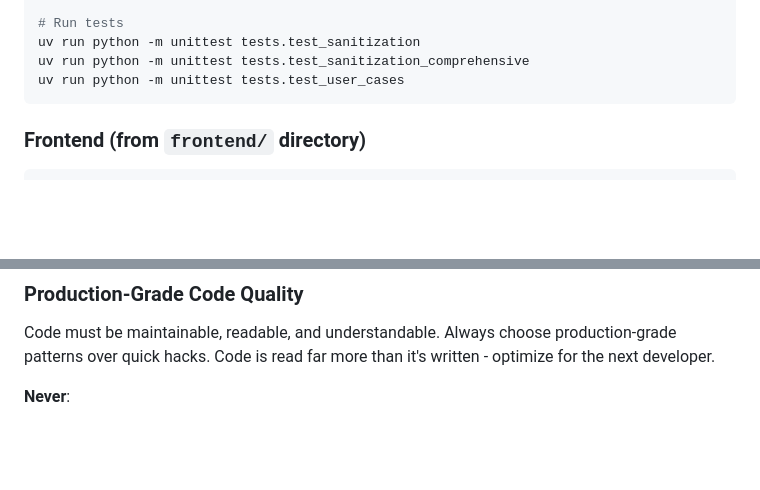
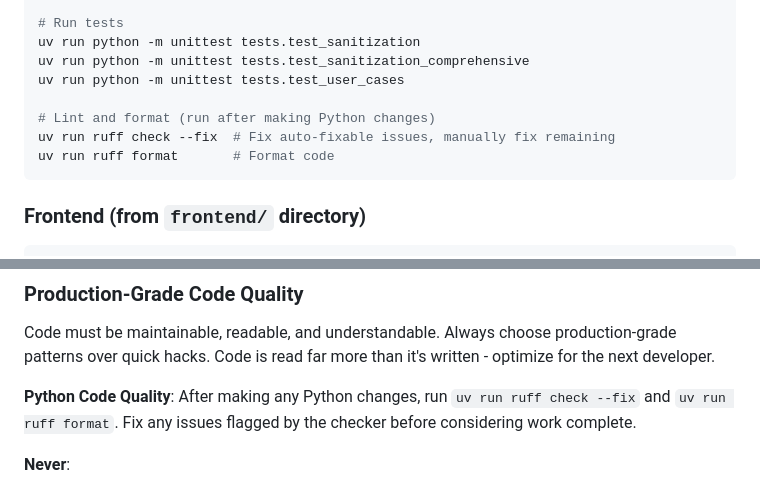
Before and after one commit to StrongTownsChicago/chicago-newsletter-aggregator, a Markdown page: CLAUDE.md, 2 parts joined by grey strips. Drawn GitHub-style; blank space fills up the shorter version.

Commit message:
Update Claude.md to instruct LLM to use ruff after making changes

````diff
--- a/CLAUDE.md
+++ b/CLAUDE.md
@@ -58,6 +58,10 @@ uv run python -m notifications.process_notification_queue --daily-digest --batch
 uv run python -m unittest tests.test_sanitization
 uv run python -m unittest tests.test_sanitization_comprehensive
 uv run python -m unittest tests.test_user_cases
+
+# Lint and format (run after making Python changes)
+uv run ruff check --fix  # Fix auto-fixable issues, manually fix remaining
+uv run ruff format       # Format code
 ```
 
 ### Frontend (from `frontend/` directory)
@@ -328,6 +332,8 @@ All new features must have clear, useful tests that validate correctness. Tests
 
 Code must be maintainable, readable, and understandable. Always choose production-grade patterns over quick hacks. Code is read far more than it's written - optimize for the next developer.
 
+**Python Code Quality**: After making any Python changes, run `uv run ruff check --fix` and `uv run ruff format`. Fix any issues flagged by the checker before considering work complete.
+
 **Never**:
 
 - Ship hacky solutions or temporary workarounds
````
